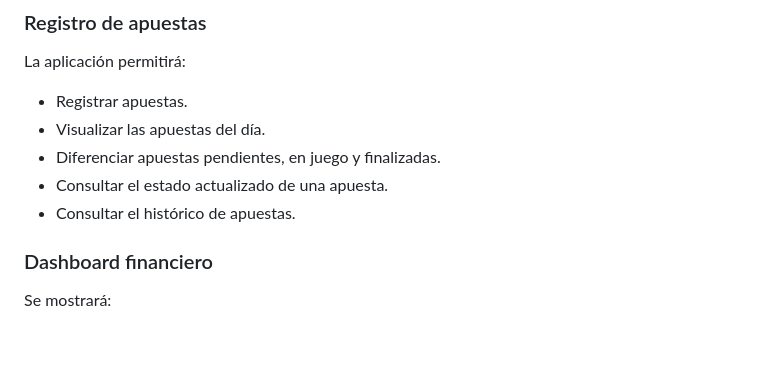
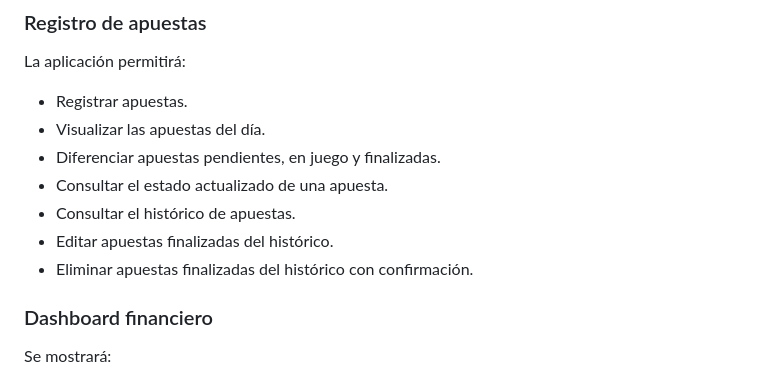
Before and after one commit to joserodri13/Betting-Dashboard, a Markdown page: README.md, the part around the change. Drawn GitHub-style; blank space fills up the shorter version.

Commit message:
Cierre spec 001: README + diario + docs/registro

```diff
--- a/README.md
+++ b/README.md
@@ -19,6 +19,8 @@ La aplicación permitirá:
 * Diferenciar apuestas pendientes, en juego y finalizadas.
 * Consultar el estado actualizado de una apuesta.
 * Consultar el histórico de apuestas.
+* Editar apuestas finalizadas del histórico.
+* Eliminar apuestas finalizadas del histórico con confirmación.
 
 ### Dashboard financiero
 
```
Also changed, not shown: MEMORY.md (+2 -0 lines), docs/registro/001-modificar-historico.md (added, +7 -0 lines).
